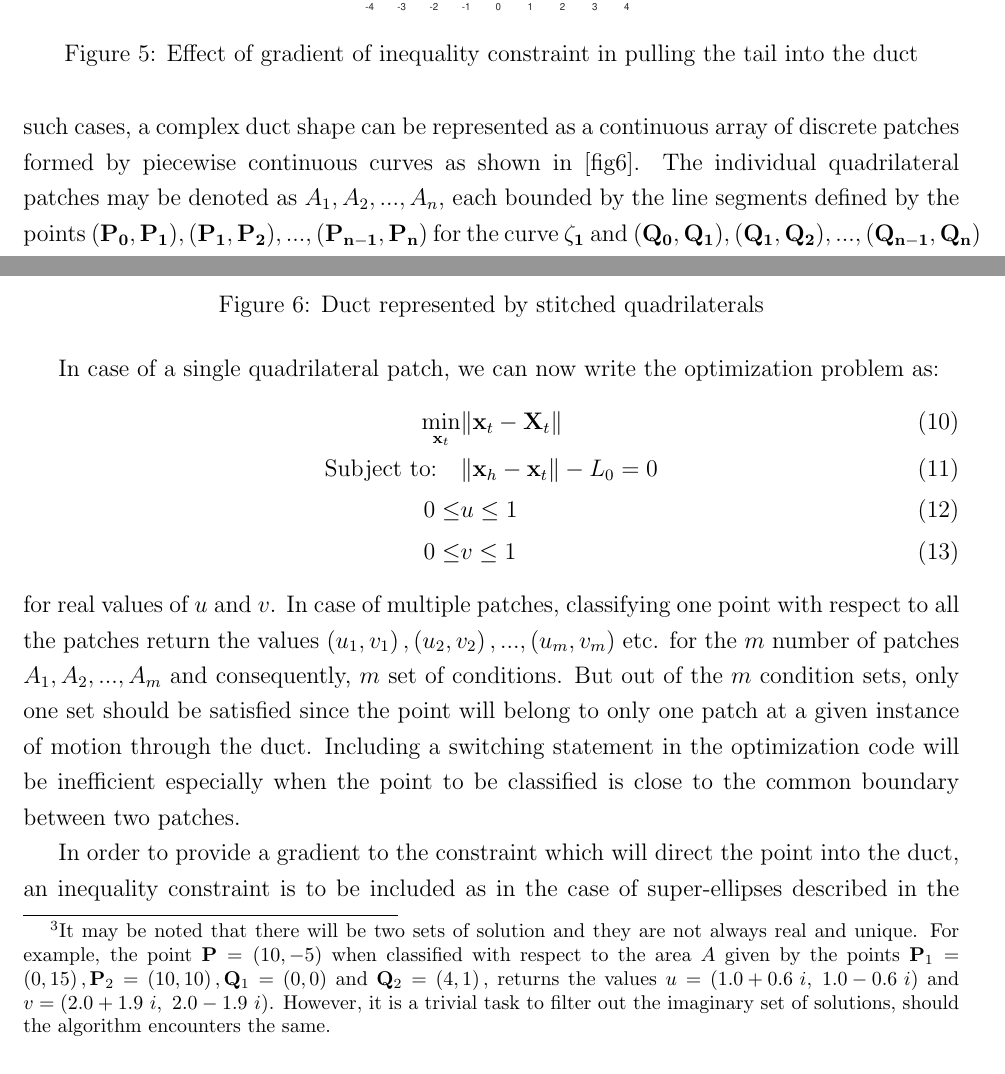
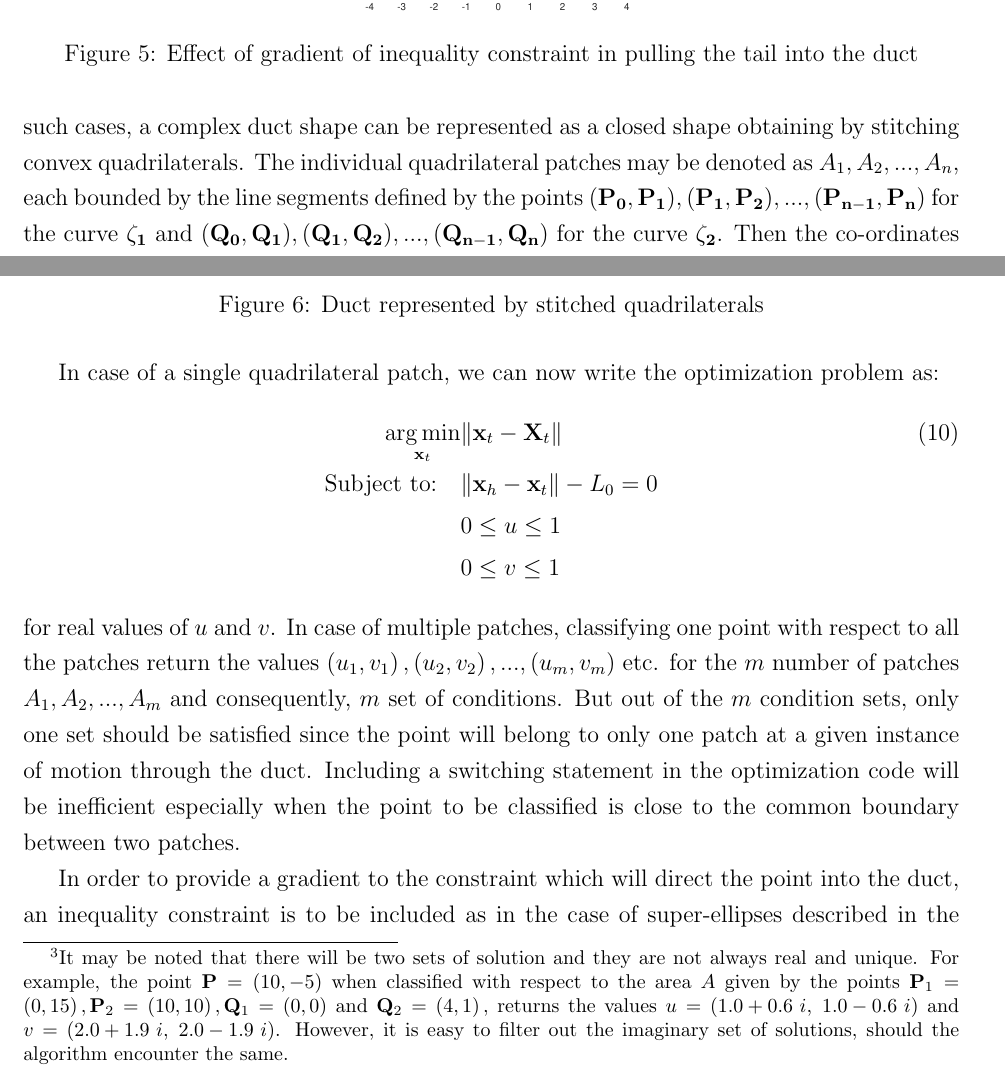
Before and after one commit to ashwinprabhakaran/Path-planning-paper, a LaTeX paper (CAD paper D0.tex): two parts of pages 8 and 9 of 20, joined at a grey line, cut so that both start at the same text. Compiled offline with pdfLaTeX.

Commit message:
Todays edit 1

```diff
--- a/CAD paper D0.tex
+++ b/CAD paper D0.tex
@@ -206,12 +202,12 @@ An example of single link and multi-segmented chain passing through the duct is
 
 \subsection{Representation of duct as a set of connected quadrilaterals}
 
-Since the profile of a super-ellipse is always symmetric, for complex and non-symmetric ducts, representation using the previous method might require a large number of shapes. In such cases, a complex duct shape can be represented as a continuous array of discrete patches formed by piecewise continuous curves as shown in [fig6]. The individual quadrilateral patches may be denoted as $A_1,A_2,...,A_n$, each bounded by the line segments defined by the points $\mathbf{(P_0,P_1),(P_1,P_2),...,(P_{n-1},P_n)}$ for the curve $\mathbf{\zeta_1}$ and $\mathbf{(Q_0,Q_1),(Q_1,Q_2),...,(Q_{n-1},Q_n)}$ for the curve $\mathbf{\zeta_2}$. Then the co-ordinates of a point inside the surface patch $A_i$ is given by the parametric expression
+Since the profile of a super-ellipse is always symmetric, for complex and non-symmetric ducts, representation using the previous method might require a large number of shapes. In such cases, a complex duct shape can be represented as a closed shape obtaining by stitching convex quadrilaterals. The individual quadrilateral patches may be denoted as $A_1,A_2,...,A_n$, each bounded by the line segments defined by the points $\mathbf{(P_0,P_1),(P_1,P_2),...,(P_{n-1},P_n)}$ for the curve $\mathbf{\zeta_1}$ and $\mathbf{(Q_0,Q_1),(Q_1,Q_2),...,(Q_{n-1},Q_n)}$ for the curve $\mathbf{\zeta_2}$. Then the co-ordinates of a point inside the surface patch $A_i$ is given by the parametric expression
 \begin{align}
 \label{eq:xi(u,t)}
 \mathbf{x}_i(u,v)= \left[ \mathbf{P}_{i-1}+\left(1-{u} \right)\mathbf{P}_i  \right]\left(1-{v}\right) +\left[\mathbf{ Q}_{i-1}+\left(1-{u} \right)\mathbf{Q}_i  \right]\left({v}\right)
 \end{align}
-in parameters $u$ and $v$. If the vertices of the quadrilateral are given by $\mathbf{P}_{i}=\left[ {}^xP_{i},{}^yP_{i}\right]^T $ and $\mathbf{Q}_{i}=\left[ {}^xQ_{i},{}^yQ_{i}\right]^T $, then the analytical expressions for the terms $u$ and ${v}$, given the value of $\mathbf{x}_i$, can be obtained by solving \ref{eq:xi(u,t)} (see Appendix). The values of $u,v$ can be used to classify the point with respect to the surface patch $A_i$\footnote{It may be noted that there will be two sets of solution and they are not always real and unique. For example, the point $\mathbf{P} =\left(10,-5 \right)$ when classified with respect to the area $A$ given by the points $\mathbf{P}_1 = \left(0,15 \right),\mathbf{P}_2 = \left(10,10 \right),\mathbf{Q}_1 = \left(0,0 \right)$ and $\mathbf{Q}_2 = \left(4,1 \right),$ returns the values $u=\left( 1.0 + 0.6~i,~1.0 - 0.6~i \right)$ and $v=\left(2.0 + 1.9~i,~2.0 - 1.9~i\right)$. However, it is a trivial task to filter out the imaginary set of solutions, should the algorithm encounters the same.}.
+in parameters $u$ and $v$. If the vertices of the quadrilateral are given by $\mathbf{P}_{i}=\left[ {}^xP_{i},{}^yP_{i}\right]^T $ and $\mathbf{Q}_{i}=\left[ {}^xQ_{i},{}^yQ_{i}\right]^T $, then the analytical expressions for the terms $u$ and ${v}$, given the value of $\mathbf{x}_i$, can be obtained by solving \ref{eq:xi(u,t)} (see Appendix). The values of $u,v$ can be used to classify the point with respect to the surface patch $A_i$\footnote{It may be noted that there will be two sets of solution and they are not always real and unique. For example, the point $\mathbf{P} =\left(10,-5 \right)$ when classified with respect to the area $A$ given by the points $\mathbf{P}_1 = \left(0,15 \right),\mathbf{P}_2 = \left(10,10 \right),\mathbf{Q}_1 = \left(0,0 \right)$ and $\mathbf{Q}_2 = \left(4,1 \right),$ returns the values $u=\left( 1.0 + 0.6~i,~1.0 - 0.6~i \right)$ and $v=\left(2.0 + 1.9~i,~2.0 - 1.9~i\right)$. However, it is easy to filter out the imaginary set of solutions, should the algorithm encounter the same.}.
 
 \begin{figure}[h]
 \centering
@@ -220,12 +216,11 @@ in parameters $u$ and $v$. If the vertices of the quadrilateral are given by $\m
 \end{figure}
 
  In case of a single quadrilateral patch, we can now write the optimization problem as:
- \begin{align}
- \label{eq:minx,u,v}
-\min_{\textbf{x}_t} &\Vert \textbf{x}_t-\textbf{X}_t \Vert\\
-\text{Subject to:~~~} &\Vert \textbf{x}_h - \textbf{x}_t \Vert -L_0 = 0\\
-\text{~~~~~~~} 0 \leq &u \leq 1\\
-\text{~~~~~~~} 0 \leq &v \leq 1
+ \begin{align} \label{eq:minx,u,v}
+\argmin_{\textbf{x}_t} &\Vert \textbf{x}_t-\textbf{X}_t \Vert\\
+\text{Subject to:~~~} &\Vert \textbf{x}_h - \textbf{x}_t \Vert -L_0 = 0 \nonumber \\
+\text{~~~~~~~}& 0 \leq u \leq 1 \nonumber \\
+\text{~~~~~~~} & 0 \leq v \leq 1 \nonumber
 \end{align}
 for real values of ${u}$ and ${v}$. In case of multiple patches, classifying one point with respect to all the patches return the values $\left({u}_1,{v}_1 \right), \left({u}_2,{v}_2 \right),...,\left({u}_m,{v}_m \right)$ etc. for the $m$ number of patches $A_1, A_2,..., A_m$ and consequently, $m$ set of conditions. But out of the $m$ condition sets, only one set should be satisfied since the point will belong to only one patch at a given instance of motion through the duct. Including a switching  statement in the optimization code will be inefficient especially when the point to be classified is close to the common boundary between two patches.
 
```
Also changed, not shown: CAD paper D0.tex (12 more changed lines).
